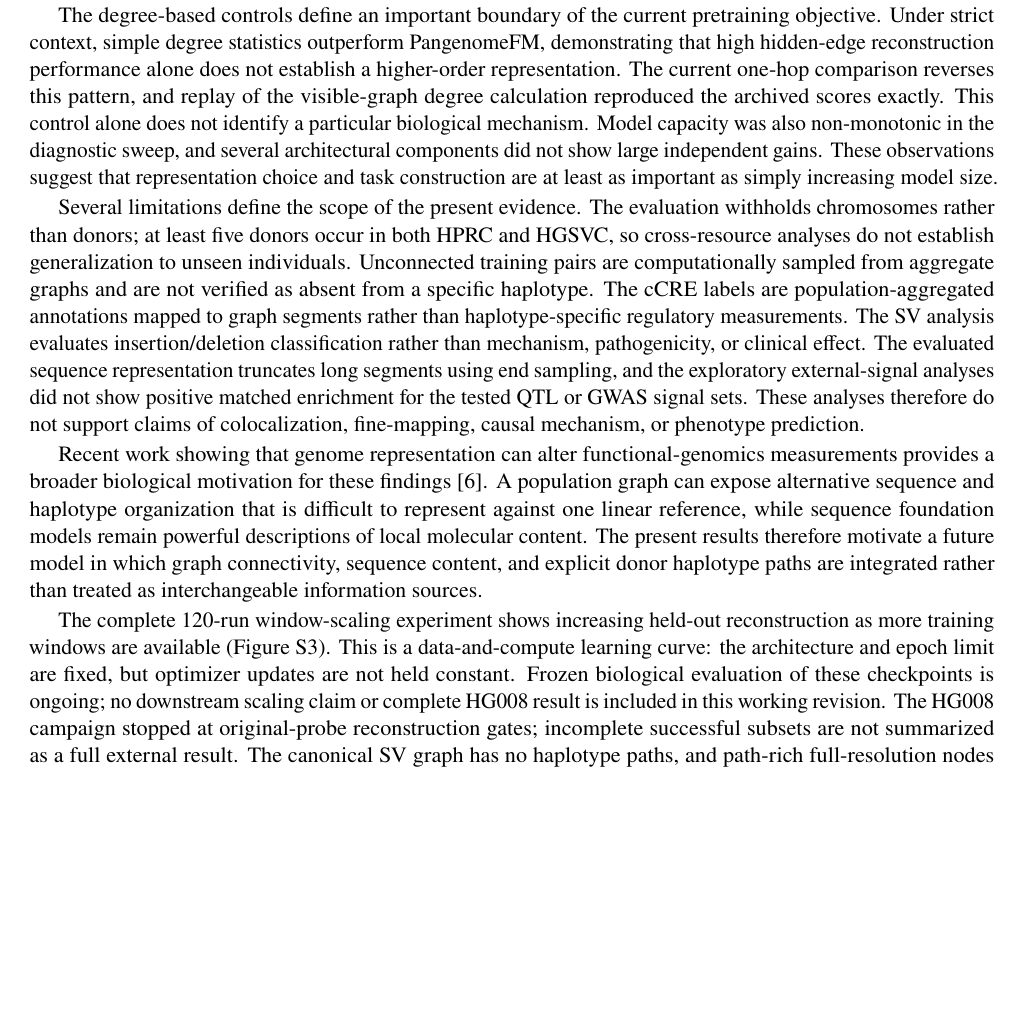
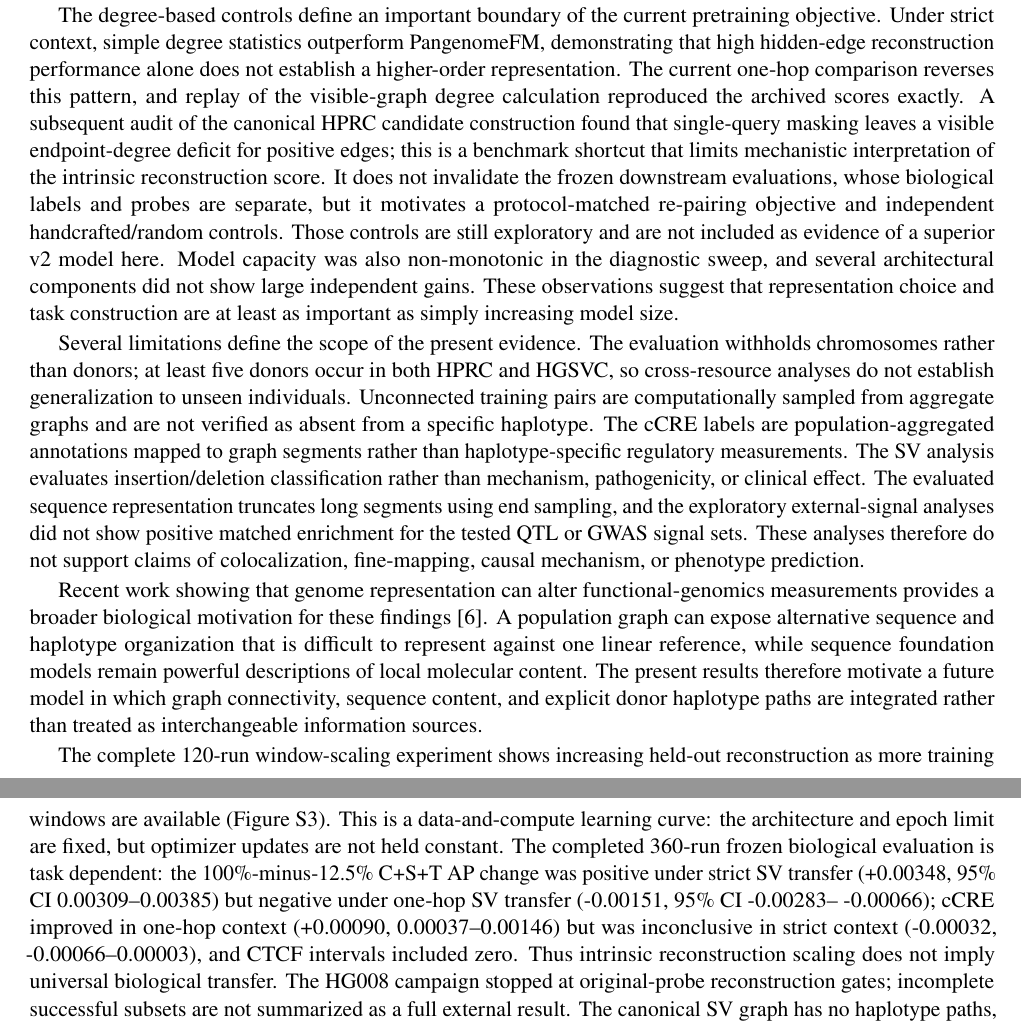
Before and after one commit to longnguyentan/PangenomeFM, a LaTeX paper (manuscript/revision_20260924/main.tex): part of page 11 of 25 before the commit and two parts of pages 11 and 12 of 25 after it, the two joined at a grey line, cut so that both start at the same text, the shorter picture padded with empty space. Compiled offline with pdfLaTeX.

Commit message:
Update manuscript with completed biological scaling caveats

```diff
--- a/manuscript/revision_20260924/main.tex
+++ b/manuscript/revision_20260924/main.tex
@@ -408,13 +408,13 @@ The structural-variant insertion/deletion task showed a different balance. Addin
 
 The generalization experiments distinguish reuse from memorization of the training chromosomes. Strict-context transfer varied markedly by graph direction and release, whereas immediate-neighborhood context produced much higher transfer in most comparisons. Pangenome resources differ in coordinate backbone, cohort composition, segment definition, and graph-construction procedure, all of which can change exact local adjacencies. The higher one-hop transfer is therefore consistent with some neighborhood organization being more portable than exact edges, but strict and one-hop contexts are not exposure matched and should not be interpreted as a controlled causal test of context radius.
 
-The degree-based controls define an important boundary of the current pretraining objective. Under strict context, simple degree statistics outperform \method, demonstrating that high hidden-edge reconstruction performance alone does not establish a higher-order representation. The current one-hop comparison reverses this pattern, and replay of the visible-graph degree calculation reproduced the archived scores exactly. This control alone does not identify a particular biological mechanism. Model capacity was also non-monotonic in the diagnostic sweep, and several architectural components did not show large independent gains. These observations suggest that representation choice and task construction are at least as important as simply increasing model size.
+The degree-based controls define an important boundary of the current pretraining objective. Under strict context, simple degree statistics outperform \method, demonstrating that high hidden-edge reconstruction performance alone does not establish a higher-order representation. The current one-hop comparison reverses this pattern, and replay of the visible-graph degree calculation reproduced the archived scores exactly. A subsequent audit of the canonical HPRC candidate construction found that single-query masking leaves a visible endpoint-degree deficit for positive edges; this is a benchmark shortcut that limits mechanistic interpretation of the intrinsic reconstruction score. It does not invalidate the frozen downstream evaluations, whose biological labels and probes are separate, but it motivates a protocol-matched re-pairing objective and independent handcrafted/random controls. Those controls are still exploratory and are not included as evidence of a superior v2 model here. Model capacity was also non-monotonic in the diagnostic sweep, and several architectural components did not show large independent gains. These observations suggest that representation choice and task construction are at least as important as simply increasing model size.
 
 Several limitations define the scope of the present evidence. The evaluation withholds chromosomes rather than donors; at least five donors occur in both HPRC and HGSVC, so cross-resource analyses do not establish generalization to unseen individuals. Unconnected training pairs are computationally sampled from aggregate graphs and are not verified as absent from a specific haplotype. The cCRE labels are population-aggregated annotations mapped to graph segments rather than haplotype-specific regulatory measurements. The SV analysis evaluates insertion/deletion classification rather than mechanism, pathogenicity, or clinical effect. The evaluated sequence representation truncates long segments using end sampling, and the exploratory external-signal analyses did not show positive matched enrichment for the tested QTL or GWAS signal sets. These analyses therefore do not support claims of colocalization, fine-mapping, causal mechanism, or phenotype prediction.
 
 Recent work showing that genome representation can alter functional-genomics measurements provides a broader biological motivation for these findings \citep{maciasvelasco2026benchmarking}. A population graph can expose alternative sequence and haplotype organization that is difficult to represent against one linear reference, while sequence foundation models remain powerful descriptions of local molecular content. The present results therefore motivate a future model in which graph connectivity, sequence content, and explicit donor haplotype paths are integrated rather than treated as interchangeable information sources.
 
-The complete 120-run window-scaling experiment shows increasing held-out reconstruction as more training windows are available (\cref{fig:s-scaling}). This is a data-and-compute learning curve: the architecture and epoch limit are fixed, but optimizer updates are not held constant. Frozen biological evaluation of these checkpoints is ongoing; no downstream scaling claim or complete HG008 result is included in this working revision. The HG008 campaign stopped at original-probe reconstruction gates; incomplete successful subsets are not summarized as a full external result. The canonical SV graph has no haplotype paths, and path-rich full-resolution nodes require a verified correspondence or a separately scoped model. Future work should prioritize donor-held-out path-bearing graphs, haplotype-specific objectives, and graph-construction-invariant representation learning. Joint sequence--graph pretraining could test whether the complementary cCRE signal and larger SV graph contribution persist when both modalities are learned together. Broader reuse across regulatory state, methylation, molecular QTL, and variant-effect tasks would then test whether a common population-aware representation can support diverse human-genomics analyses.
+The complete 120-run window-scaling experiment shows increasing held-out reconstruction as more training windows are available (\cref{fig:s-scaling}). This is a data-and-compute learning curve: the architecture and epoch limit are fixed, but optimizer updates are not held constant. The completed 360-run frozen biological evaluation is task dependent: the 100\%-minus-12.5\% C+S+T AP change was positive under strict SV transfer (+0.00348, 95\% CI 0.00309--0.00385) but negative under one-hop SV transfer (-0.00151, 95\% CI -0.00283-- -0.00066); cCRE improved in one-hop context (+0.00090, 0.00037--0.00146) but was inconclusive in strict context (-0.00032, -0.00066--0.00003), and CTCF intervals included zero. Thus intrinsic reconstruction scaling does not imply universal biological transfer. The HG008 campaign stopped at original-probe reconstruction gates; incomplete successful subsets are not summarized as a full external result. The canonical SV graph has no haplotype paths, and path-rich full-resolution nodes require a verified correspondence or a separately scoped model. Future work should prioritize donor-held-out path-bearing graphs, haplotype-specific objectives, and graph-construction-invariant representation learning. Joint sequence--graph pretraining could test whether the complementary cCRE signal and larger SV graph contribution persist when both modalities are learned together. Broader reuse across regulatory state, methylation, molecular QTL, and variant-effect tasks would then test whether a common population-aware representation can support diverse human-genomics analyses.
 
 
 % Long, I feel that the first (or the first two) subsessions should be dedicated to novel components of PangenomeFM (and highlight those key components)
```
Also changed, not shown: manuscript/revision_20260924/README.md.
